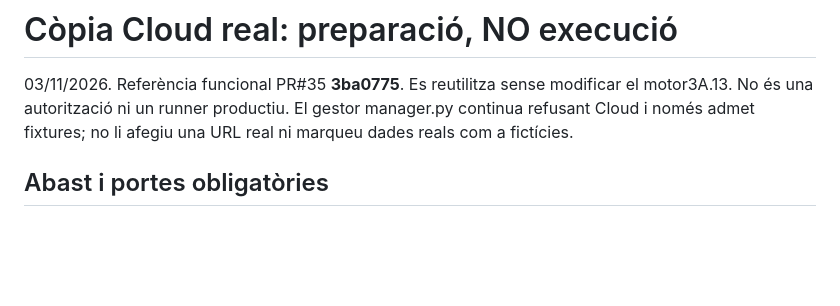
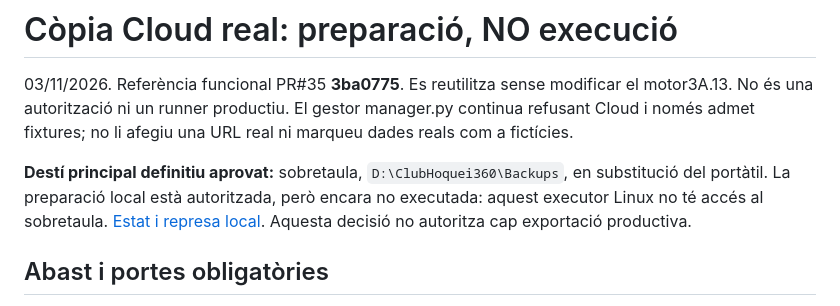
Before and after one commit to Dudisooft/clubhoquei360, a Markdown page: ops/cloud-backup/RUNBOOK.md, the part around the change. Drawn GitHub-style; blank space fills up the shorter version.

```diff
--- a/ops/cloud-backup/RUNBOOK.md
+++ b/ops/cloud-backup/RUNBOOK.md
@@ -1,6 +1,8 @@
 # Còpia Cloud real: preparació, NO execució
 
 03/11/2026. Referència funcional PR#35 **3ba0775**. Es reutilitza sense modificar el motor3A.13. No és una autorització ni un runner productiu. El gestor manager.py continua refusant Cloud i només admet fixtures; no li afegiu una URL real ni marqueu dades reals com a fictícies.
+
+**Destí principal definitiu aprovat:** sobretaula, `D:\ClubHoquei360\Backups`, en substitució del portàtil. La preparació local està autoritzada, però encara no executada: aquest executor Linux no té accés al sobretaula. [Estat i represa local](DESKTOP_D_PREPARATION.md). Aquesta decisió no autoritza cap exportació productiva.
 
 ## Abast i portes obligatòries
 
```
Also changed, not shown: docs/CODEX_PROGRESS.md (+9 -0 lines), ops/cloud-backup/DESKTOP_D_PREPARATION.md (added, +38 -0 lines).
